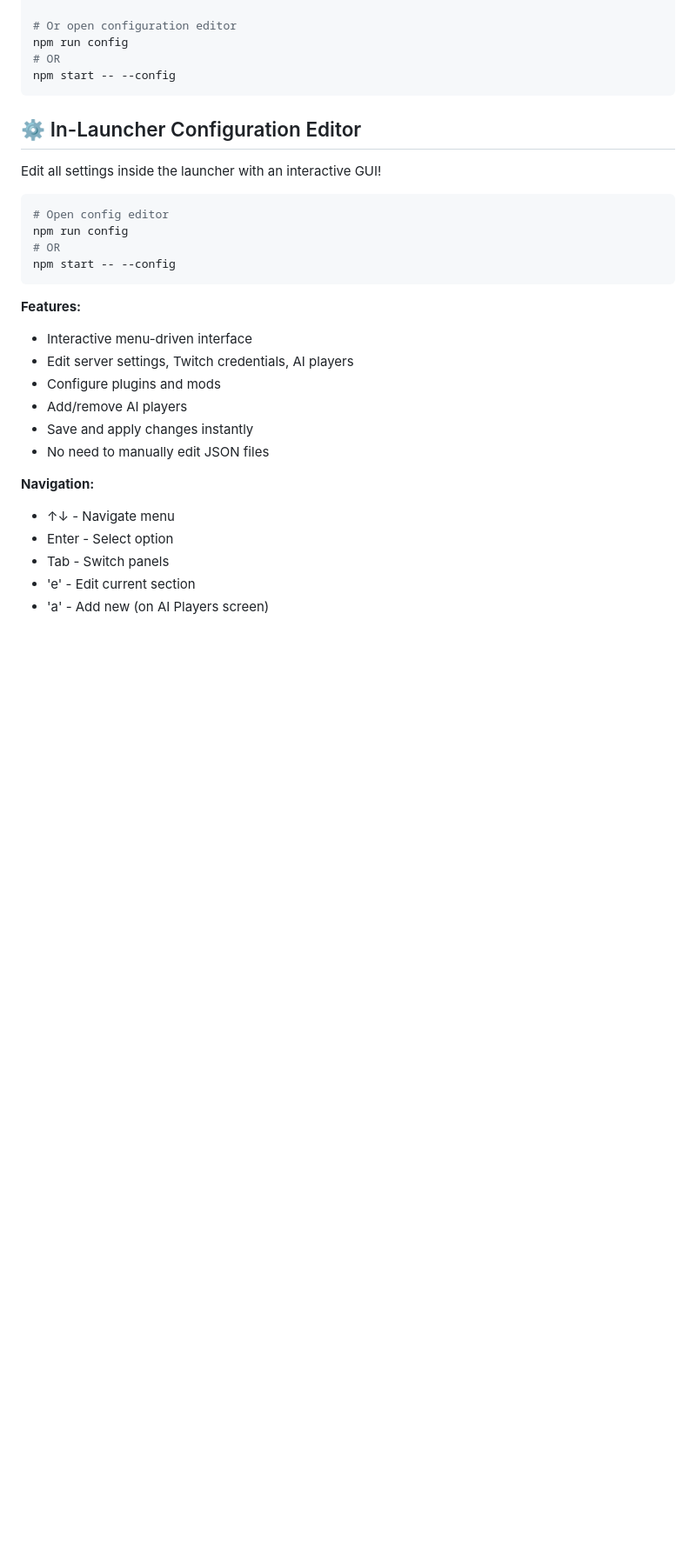
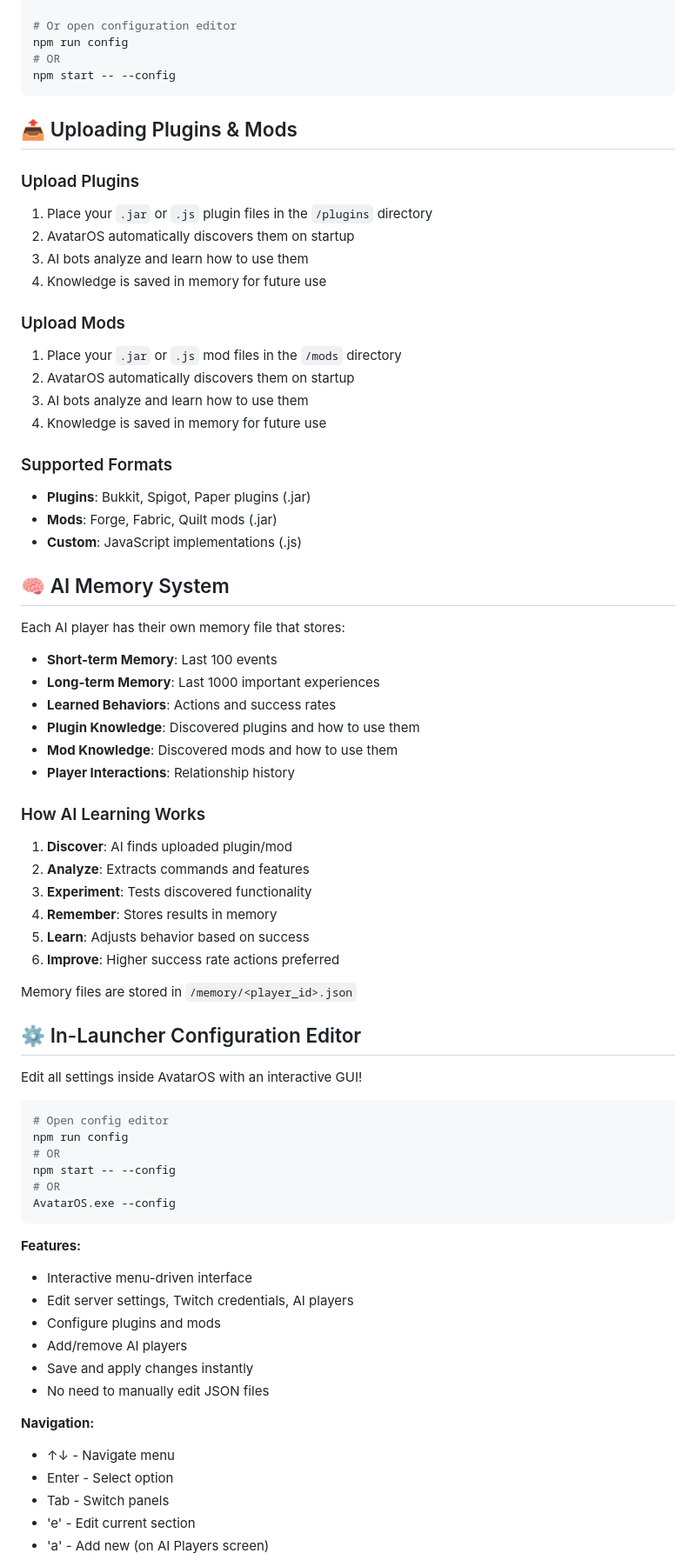
Before and after one commit to zmfspotify-rgb/pro, a Markdown page: README.md, the part around one of its changes. Shown at 87% size. Rendered like a GitHub page; blank space fills up the shorter version.

````diff
--- a/README.md
+++ b/README.md
@@ -54,15 +69,58 @@ npm run config
 npm start -- --config
 ```
 
+## 📤 Uploading Plugins & Mods
+
+### Upload Plugins
+1. Place your `.jar` or `.js` plugin files in the `/plugins` directory
+2. AvatarOS automatically discovers them on startup
+3. AI bots analyze and learn how to use them
+4. Knowledge is saved in memory for future use
+
+### Upload Mods
+1. Place your `.jar` or `.js` mod files in the `/mods` directory
+2. AvatarOS automatically discovers them on startup
+3. AI bots analyze and learn how to use them
+4. Knowledge is saved in memory for future use
+
+### Supported Formats
+- **Plugins**: Bukkit, Spigot, Paper plugins (.jar)
+- **Mods**: Forge, Fabric, Quilt mods (.jar)
+- **Custom**: JavaScript implementations (.js)
+
+## 🧠 AI Memory System
+
+Each AI player has their own memory file that stores:
+
+- **Short-term Memory**: Last 100 events
+- **Long-term Memory**: Last 1000 important experiences
+- **Learned Behaviors**: Actions and success rates
+- **Plugin Knowledge**: Discovered plugins and how to use them
+- **Mod Knowledge**: Discovered mods and how to use them
+- **Player Interactions**: Relationship history
+
+### How AI Learning Works
+
+1. **Discover**: AI finds uploaded plugin/mod
+2. **Analyze**: Extracts commands and features
+3. **Experiment**: Tests discovered functionality
+4. **Remember**: Stores results in memory
+5. **Learn**: Adjusts behavior based on success
+6. **Improve**: Higher success rate actions preferred
+
+Memory files are stored in `/memory/<player_id>.json`
+
 ## ⚙️ In-Launcher Configuration Editor
 
-Edit all settings inside the launcher with an interactive GUI!
+Edit all settings inside AvatarOS with an interactive GUI!
 
 ```bash
 # Open config editor
 npm run config
 # OR
 npm start -- --config
+# OR
+AvatarOS.exe --config
 ```
 
 **Features:**
````
Also changed, not shown: other parts of README.md (+60 -22 lines), AVATARSOS_GUIDE.md (added, +426 -0 lines).
